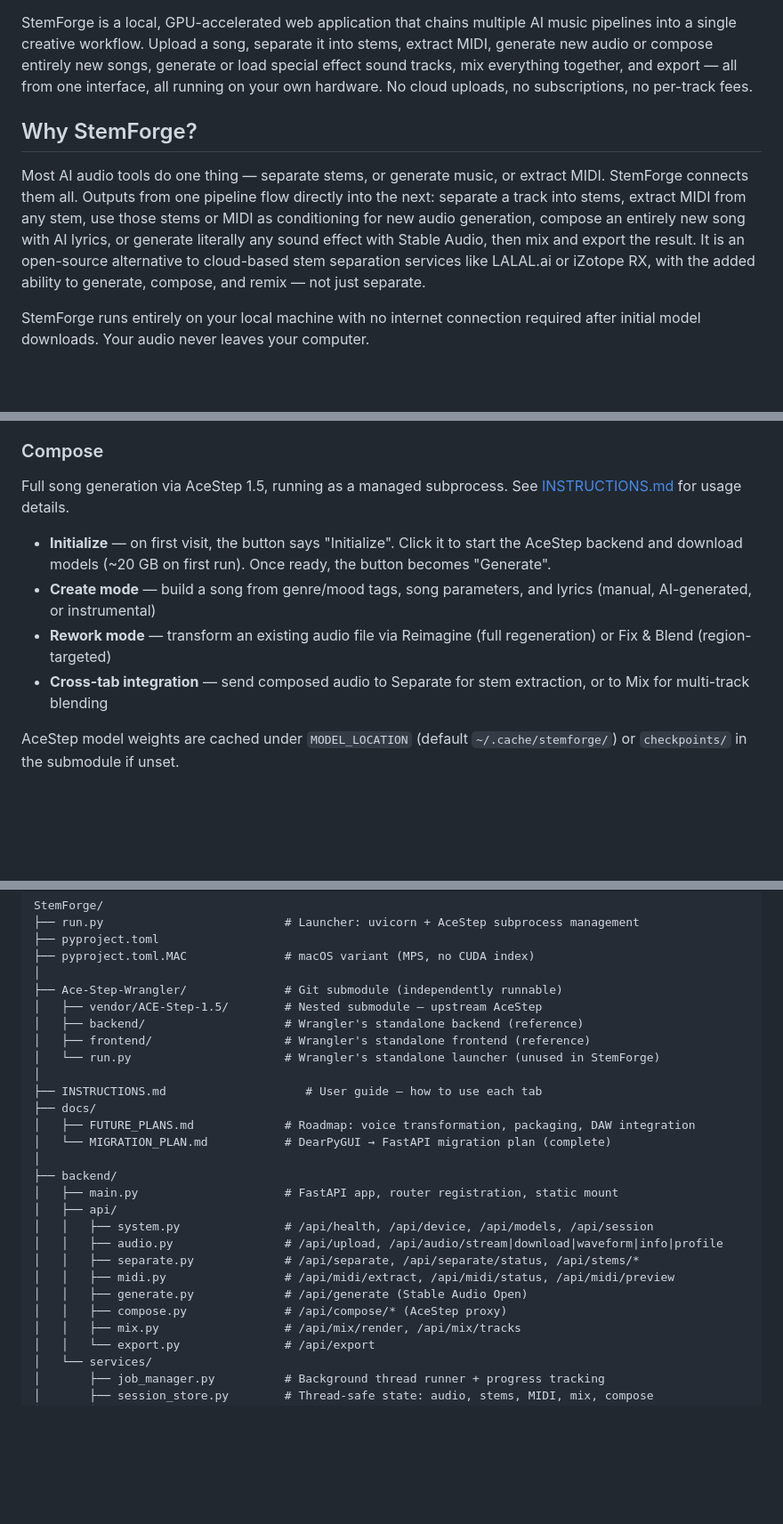
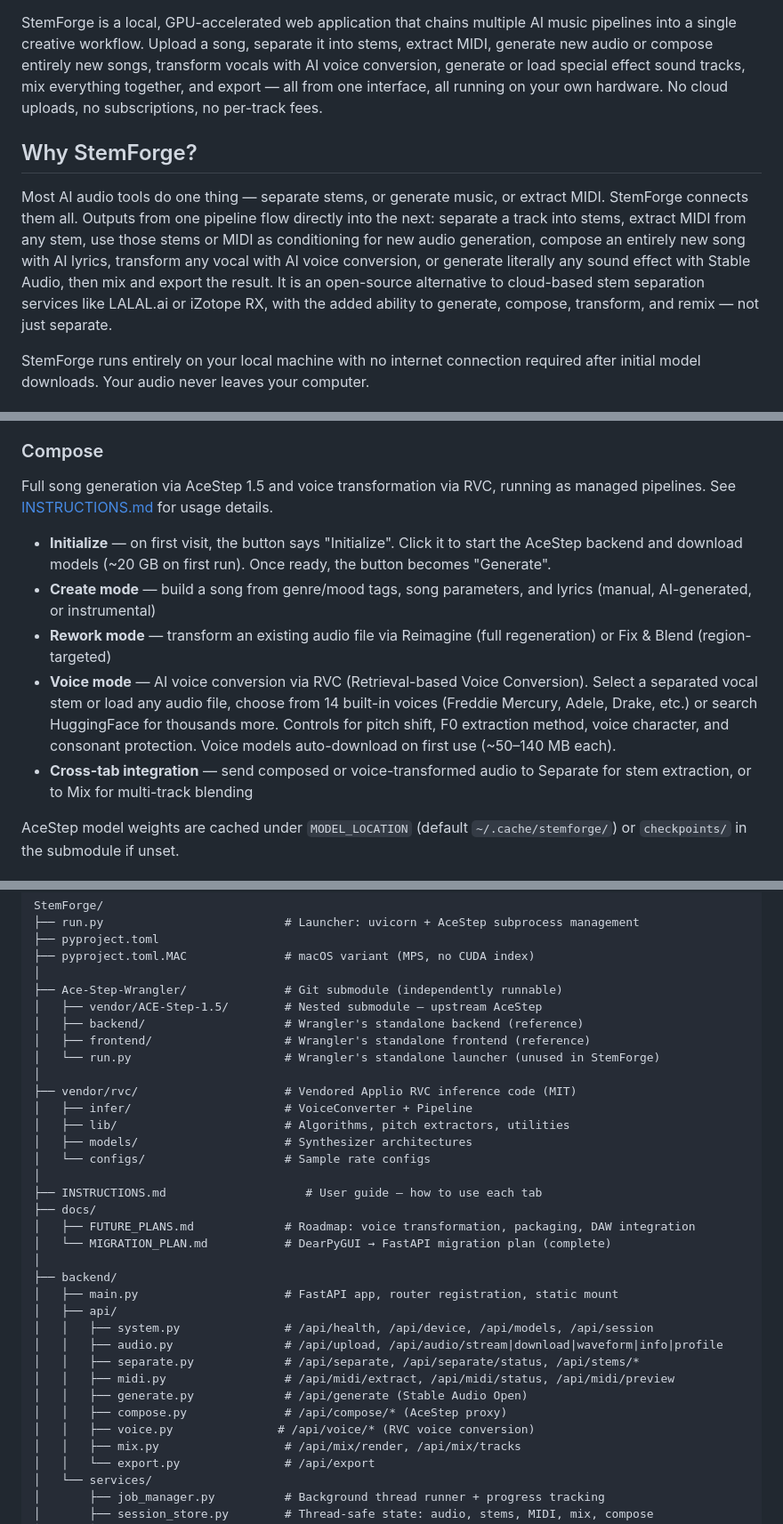
Before and after one commit to kurtjcu/StemForge, a Markdown page: README.md, 3 parts joined by grey strips. Shown at 89% size. Drawn GitHub-style; blank space fills up the shorter version.

```diff
--- a/README.md
+++ b/README.md
@@ -16,10 +17,10 @@
 ![License](https://img.shields.io/badge/license-PolyForm%20NC%201.0-blue)
 
-StemForge is a local, GPU-accelerated web application that chains multiple AI music pipelines into a single creative workflow. Upload a song, separate it into stems, extract MIDI, generate new audio or compose entirely new songs, generate or load special effect sound tracks, mix everything together, and export — all from one interface, all running on your own hardware. No cloud uploads, no subscriptions, no per-track fees.
+StemForge is a local, GPU-accelerated web application that chains multiple AI music pipelines into a single creative workflow. Upload a song, separate it into stems, extract MIDI, generate new audio or compose entirely new songs, transform vocals with AI voice conversion, generate or load special effect sound tracks, mix everything together, and export — all from one interface, all running on your own hardware. No cloud uploads, no subscriptions, no per-track fees.
 
 ## Why StemForge?
 
-Most AI audio tools do one thing — separate stems, or generate music, or extract MIDI. StemForge connects them all. Outputs from one pipeline flow directly into the next: separate a track into stems, extract MIDI from any stem, use those stems or MIDI as conditioning for new audio generation, compose an entirely new song with AI lyrics, or generate literally any sound effect with Stable Audio, then mix and export the result. It is an open-source alternative to cloud-based stem separation services like LALAL.ai or iZotope RX, with the added ability to generate, compose, and remix — not just separate.
+Most AI audio tools do one thing — separate stems, or generate music, or extract MIDI. StemForge connects them all. Outputs from one pipeline flow directly into the next: separate a track into stems, extract MIDI from any stem, use those stems or MIDI as conditioning for new audio generation, compose an entirely new song with AI lyrics, transform any vocal with AI voice conversion, or generate literally any sound effect with Stable Audio, then mix and export the result. It is an open-source alternative to cloud-based stem separation services like LALAL.ai or iZotope RX, with the added ability to generate, compose, transform, and remix — not just separate.
 
 StemForge runs entirely on your local machine with no internet connection required after initial model downloads. Your audio never leaves your computer.
 
@@ -292,13 +295,14 @@ Includes Vocal Preservation Mode.
 See [INSTRUCTIONS.md](INSTRUCTIONS.md#3-synth--audio-generation--sfx-stem-builder) for usage details.
 
 ### Compose
-Full song generation via AceStep 1.5, running as a managed subprocess.
+Full song generation via AceStep 1.5 and voice transformation via RVC, running as managed pipelines.
 See [INSTRUCTIONS.md](INSTRUCTIONS.md#4-compose--full-song-generation-acestep) for usage details.
 
 - **Initialize** — on first visit, the button says "Initialize". Click it to start the AceStep backend and download models (~20 GB on first run). Once ready, the button becomes "Generate".
 - **Create mode** — build a song from genre/mood tags, song parameters, and lyrics (manual, AI-generated, or instrumental)
 - **Rework mode** — transform an existing audio file via Reimagine (full regeneration) or Fix & Blend (region-targeted)
-- **Cross-tab integration** — send composed audio to Separate for stem extraction, or to Mix for multi-track blending
+- **Voice mode** — AI voice conversion via RVC (Retrieval-based Voice Conversion). Select a separated vocal stem or load any audio file, choose from 14 built-in voices (Freddie Mercury, Adele, Drake, etc.) or search HuggingFace for thousands more. Controls for pitch shift, F0 extraction method, voice character, and consonant protection. Voice models auto-download on first use (~50–140 MB each).
+- **Cross-tab integration** — send composed or voice-transformed audio to Separate for stem extraction, or to Mix for multi-track blending
 
 AceStep model weights are cached under `MODEL_LOCATION` (default `~/.cache/stemforge/`) or `checkpoints/` in the submodule if unset.
 
@@ -387,6 +392,12 @@ StemForge is evolving into a musical playground where you can regenerate and rem
     │   ├── frontend/                   # Wrangler's standalone frontend (reference)
     │   └── run.py                      # Wrangler's standalone launcher (unused in StemForge)
     │
+    ├── vendor/rvc/                     # Vendored Applio RVC inference code (MIT)
+    │   ├── infer/                      # VoiceConverter + Pipeline
+    │   ├── lib/                        # Algorithms, pitch extractors, utilities
+    │   ├── models/                     # Synthesizer architectures
+    │   └── configs/                    # Sample rate configs
+    │
     ├── INSTRUCTIONS.md                    # User guide — how to use each tab
     ├── docs/
     │   ├── FUTURE_PLANS.md             # Roadmap: voice transformation, packaging, DAW integration
@@ -401,6 +412,7 @@ StemForge is evolving into a musical playground where you can regenerate and rem
     │   │   ├── midi.py                 # /api/midi/extract, /api/midi/status, /api/midi/preview
     │   │   ├── generate.py             # /api/generate (Stable Audio Open)
     │   │   ├── compose.py              # /api/compose/* (AceStep proxy)
+    │   │   ├── voice.py               # /api/voice/* (RVC voice conversion)
     │   │   ├── mix.py                  # /api/mix/render, /api/mix/tracks
     │   │   └── export.py               # /api/export
     │   └── services/
```
Also changed, not shown: other parts of README.md (+8 -3 lines), docs/FUTURE_PLANS.md (+37 -80 lines).
